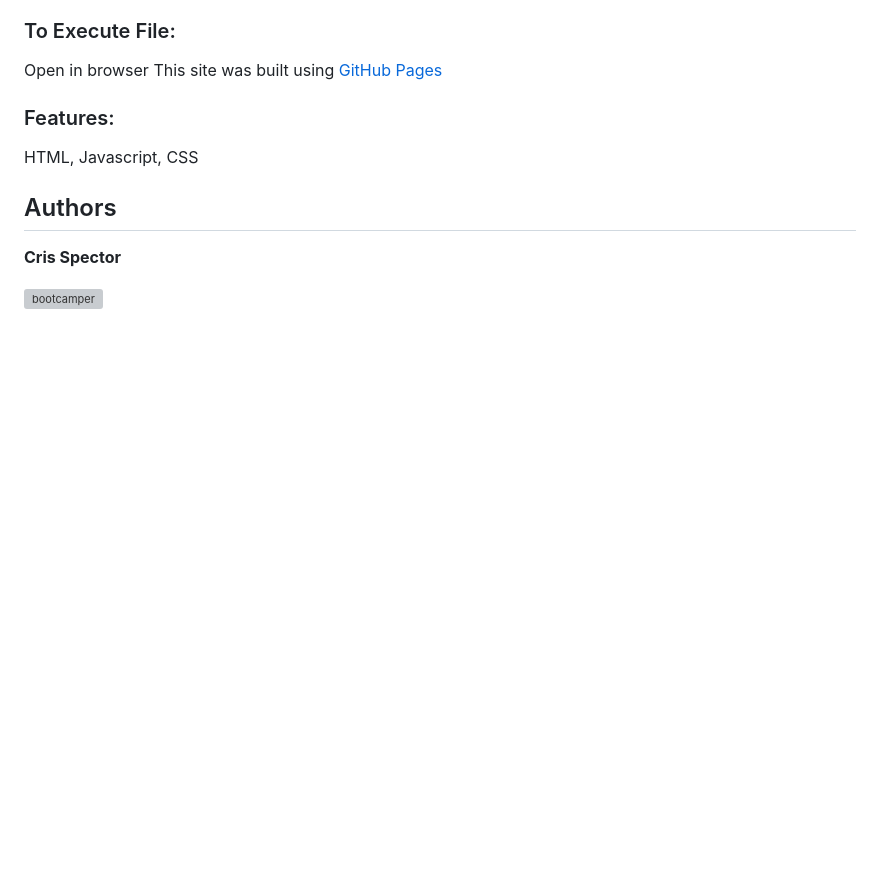
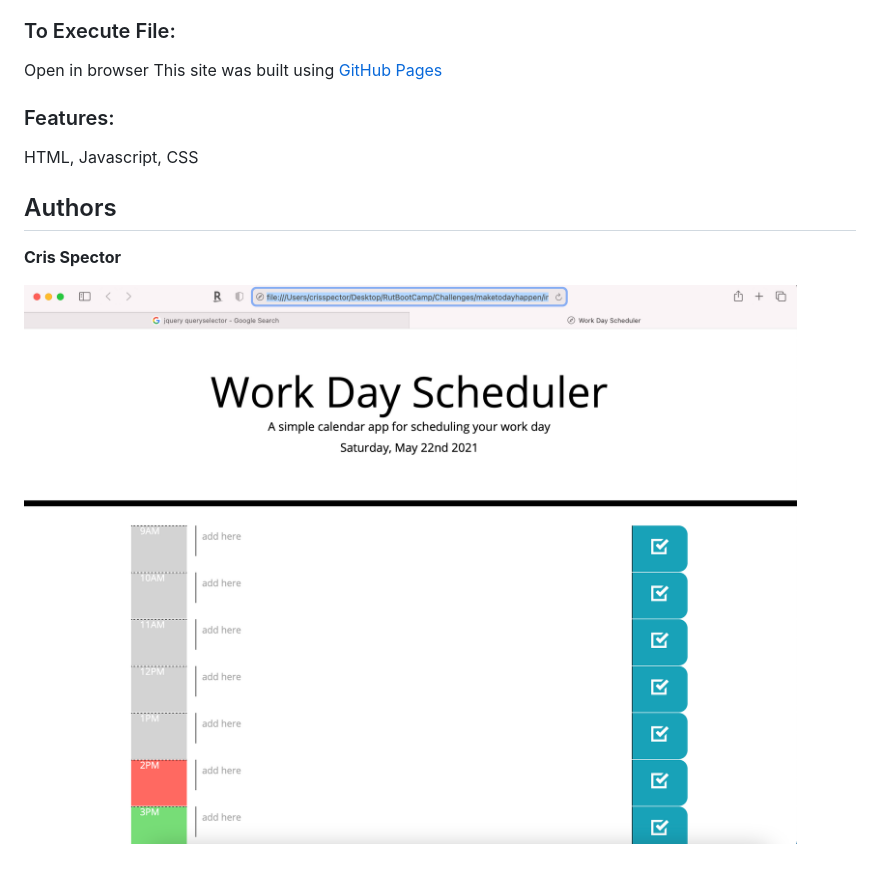
Before and after one commit to spectocr/maketodayhappen, a Markdown page: README.md, the part around the change. Rendered like a GitHub page; pictures changed too: ss.png (added); blank space fills up the shorter version; grey boxes are pictures that could not be loaded.

```diff
--- a/README.md
+++ b/README.md
@@ -18,4 +18,4 @@ HTML, Javascript, CSS
 **Cris Spector**
 
 
-![bootcamper]()
+![bootcamper](./ss.png)
```
